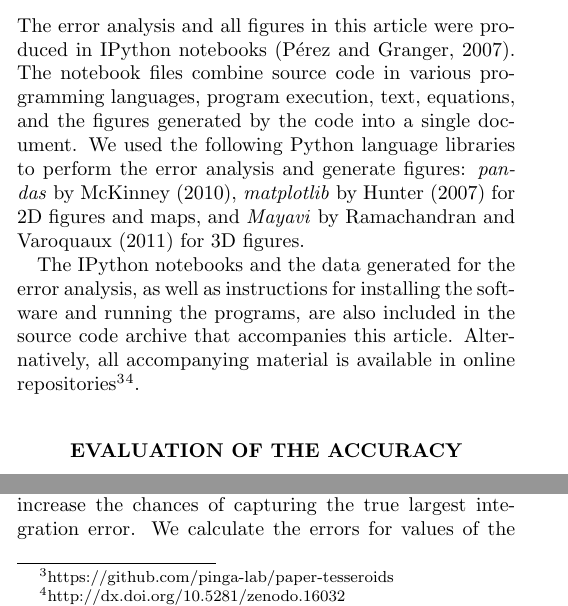
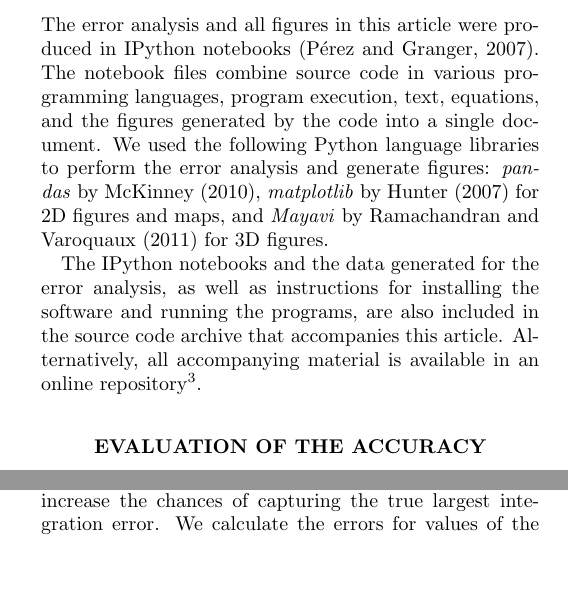
Before and after one commit to pinga-lab/paper-tesseroids, a LaTeX document (manuscript.tex): two parts of the columns of page 6 of 9, joined at a grey line, cut so that both start at the same text, the shorter picture padded with empty space. Compiled offline with pdfLaTeX.

Commit message:
Cleaned up comments from the source

```diff
--- a/manuscript.tex
+++ b/manuscript.tex
@@ -833,9 +794,8 @@ are also included in
 the source code archive that accompanies this article.
 Alternatively,
 all accompanying material is available
-in online repositories\footnote{
-https://github.com/pinga-lab/paper-tesseroids}\footnote{
-http://dx.doi.org/10.5281/zenodo.16032}.
+in an online repository\footnote{
+https://github.com/pinga-lab/paper-tesseroids}.
 
 
 
```
Also changed, not shown: manuscript.tex (87 more changed lines).
